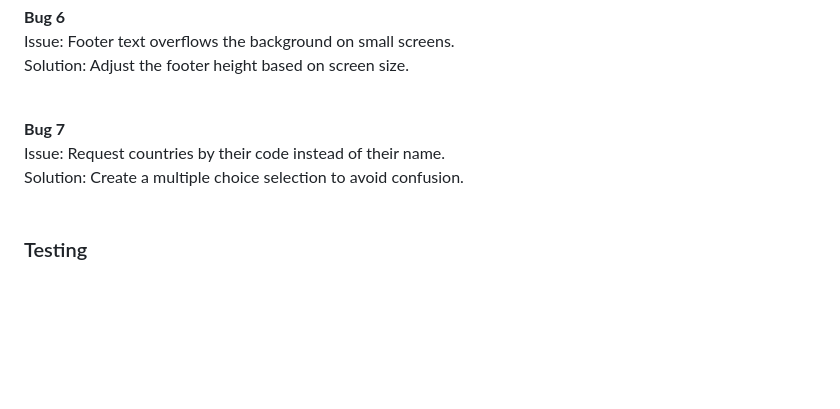
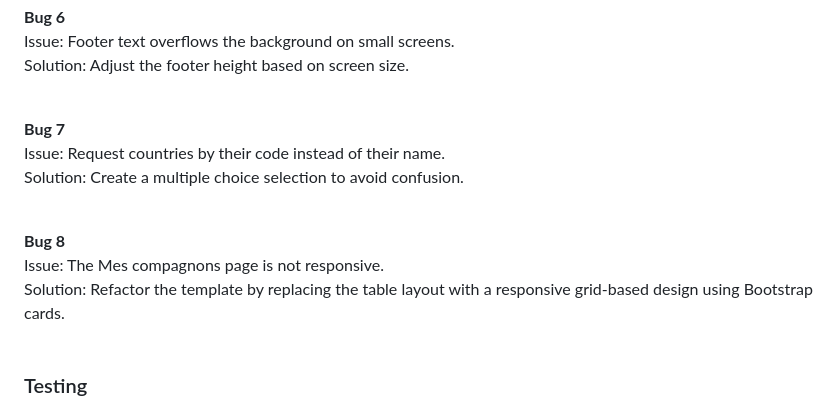
Before and after one commit to PhilippeItsMe/ci-passeport-chats-et-chiens-portfolio5-v2, a Markdown page: README.md, the part around the change. GitHub-like rendering; blank space fills up the shorter version.

Commit message:
Doc - adding bug n°8

```diff
--- a/README.md
+++ b/README.md
@@ -486,6 +486,12 @@ Issue: Request countries by their code instead of their name.<br>
 Solution: Create a multiple choice selection to avoid confusion.<br>
 <br>
 
+<strong>Bug 8</strong><br>
+Issue: The Mes compagnons page is not responsive.<br>
+Solution: Refactor the template by replacing the table layout with a responsive grid-based design using Bootstrap cards.<br>
+<br>
+
+
 ### Testing
 
 **Responsivness testing**
```
